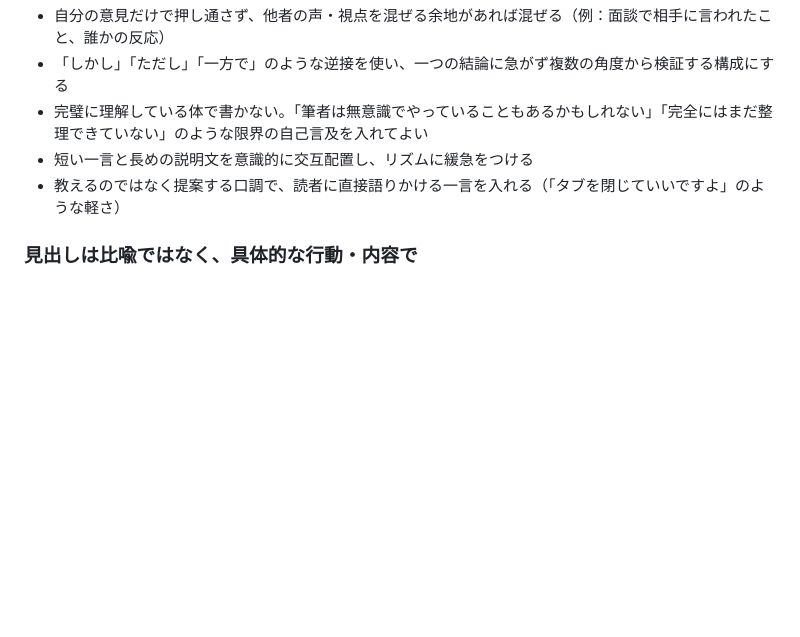
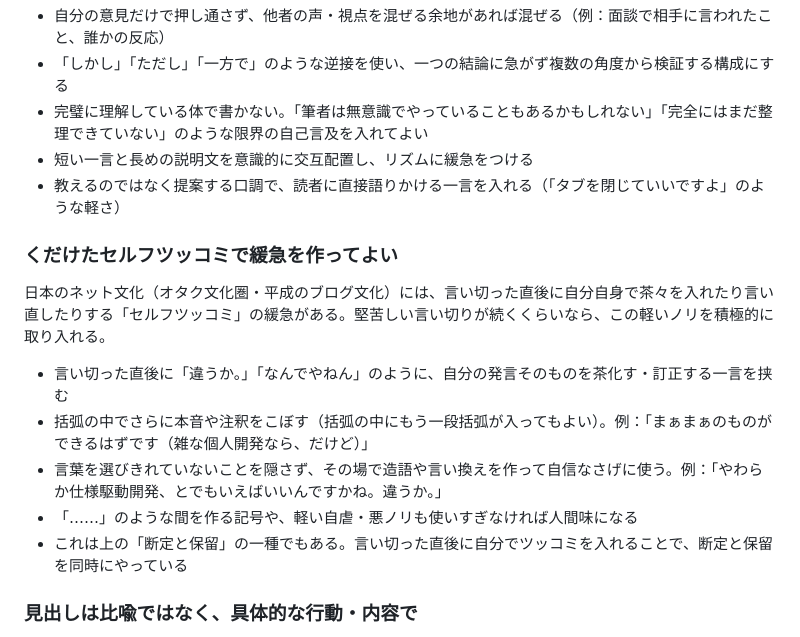
Before and after one commit to tohshima115/portfolio, a Markdown page: .claude/commands/write-blog.md, the part around the change. Drawn GitHub-style; blank space fills up the shorter version.

Commit message:
fix: write-blogスキルにセルフツッコミの緩急ルールを追加

```diff
--- a/.claude/commands/write-blog.md
+++ b/.claude/commands/write-blog.md
@@ -136,6 +136,16 @@ Qiita・note・Zennで共感・いいねを集める記事には、共通する
 - 短い一言と長めの説明文を意識的に交互配置し、リズムに緩急をつける
 - 教えるのではなく提案する口調で、読者に直接語りかける一言を入れる（「タブを閉じていいですよ」のような軽さ）
 
+### くだけたセルフツッコミで緩急を作ってよい
+
+日本のネット文化（オタク文化圏・平成のブログ文化）には、言い切った直後に自分自身で茶々を入れたり言い直したりする「セルフツッコミ」の緩急がある。堅苦しい言い切りが続くくらいなら、この軽いノリを積極的に取り入れる。
+
+- 言い切った直後に「違うか。」「なんでやねん」のように、自分の発言そのものを茶化す・訂正する一言を挟む
+- 括弧の中でさらに本音や注釈をこぼす（括弧の中にもう一段括弧が入ってもよい）。例：「まぁまぁのものができるはずです（雑な個人開発なら、だけど）」
+- 言葉を選びきれていないことを隠さず、その場で造語や言い換えを作って自信なさげに使う。例：「やわらか仕様駆動開発、とでもいえばいいんですかね。違うか。」
+- 「……」のような間を作る記号や、軽い自虐・悪ノリも使いすぎなければ人間味になる
+- これは上の「断定と保留」の一種でもある。言い切った直後に自分でツッコミを入れることで、断定と保留を同時にやっている
+
 ### 見出しは比喩ではなく、具体的な行動・内容で
 
 - 「秘伝のタレみたいに」のような装飾的な比喩見出しは使わない。何をしたか・何が起きたかをそのまま短く言い切る
```
